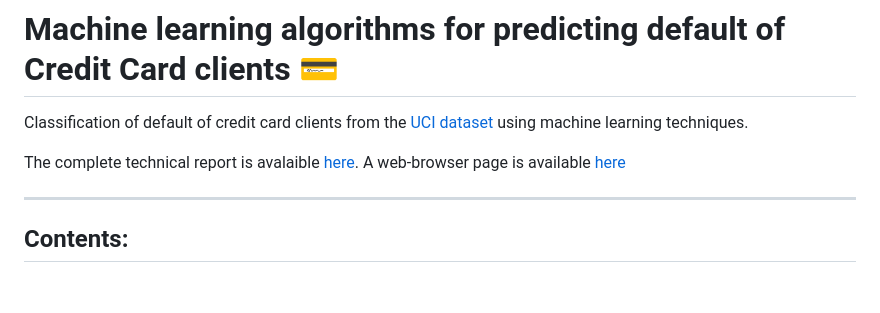
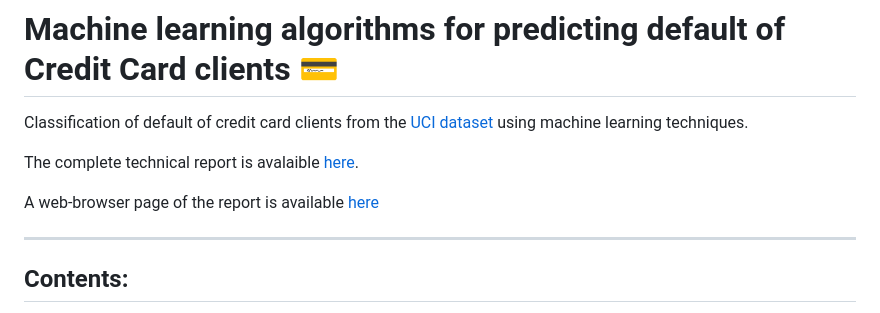
Before and after one commit to MatteoM95/Default-of-Credit-Card-Clients-Dataset-Analisys, a Markdown page: README.md, the part around the change. Drawn GitHub-style; blank space fills up the shorter version.

Commit message:
comments added

```diff
--- a/README.md
+++ b/README.md
@@ -8,7 +8,8 @@
 Classification of default of credit card clients from the [UCI dataset](https://archive.ics.uci.edu/ml/datasets/default+of+credit+card+clients) using machine learning techniques.
 
 The complete technical report is avalaible [here](https://github.com/MatteoM95/Default-of-Credit-Card-Clients-Dataset-Analisys/blob/main/Default_of_Credit_Card_Clients.ipynb).
-A web-browser page is available [here](https://htmlpreview.github.io/?https://github.com/MatteoM95/Default-of-Credit-Card-Clients-Dataset-Analisys/blob/main/Default_of_Credit_Card_Clients.html)
+
+A web-browser page of the report is available [here](https://htmlpreview.github.io/?https://github.com/MatteoM95/Default-of-Credit-Card-Clients-Dataset-Analisys/blob/main/Default_of_Credit_Card_Clients.html)
 
 ---
 ## Contents:
```
